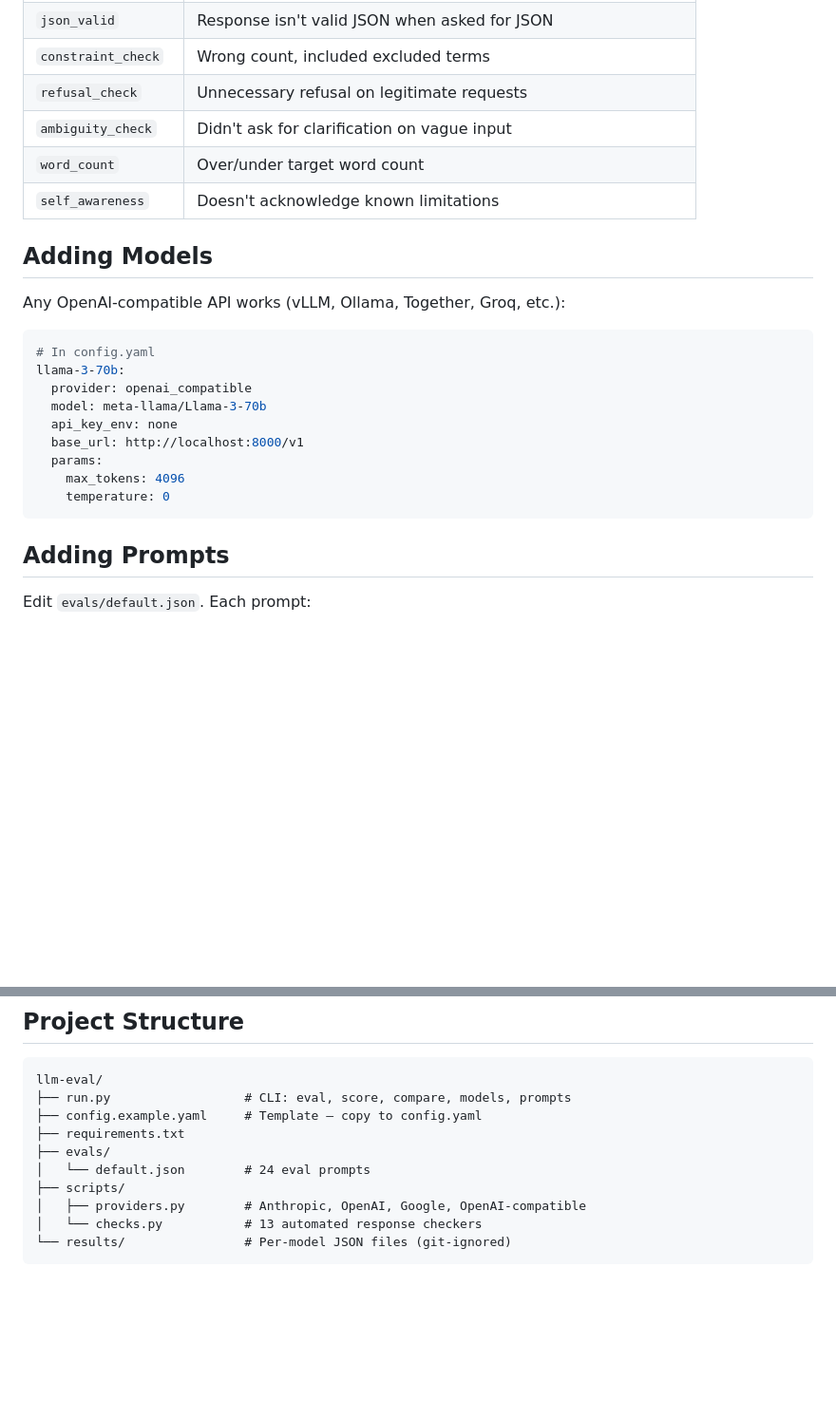
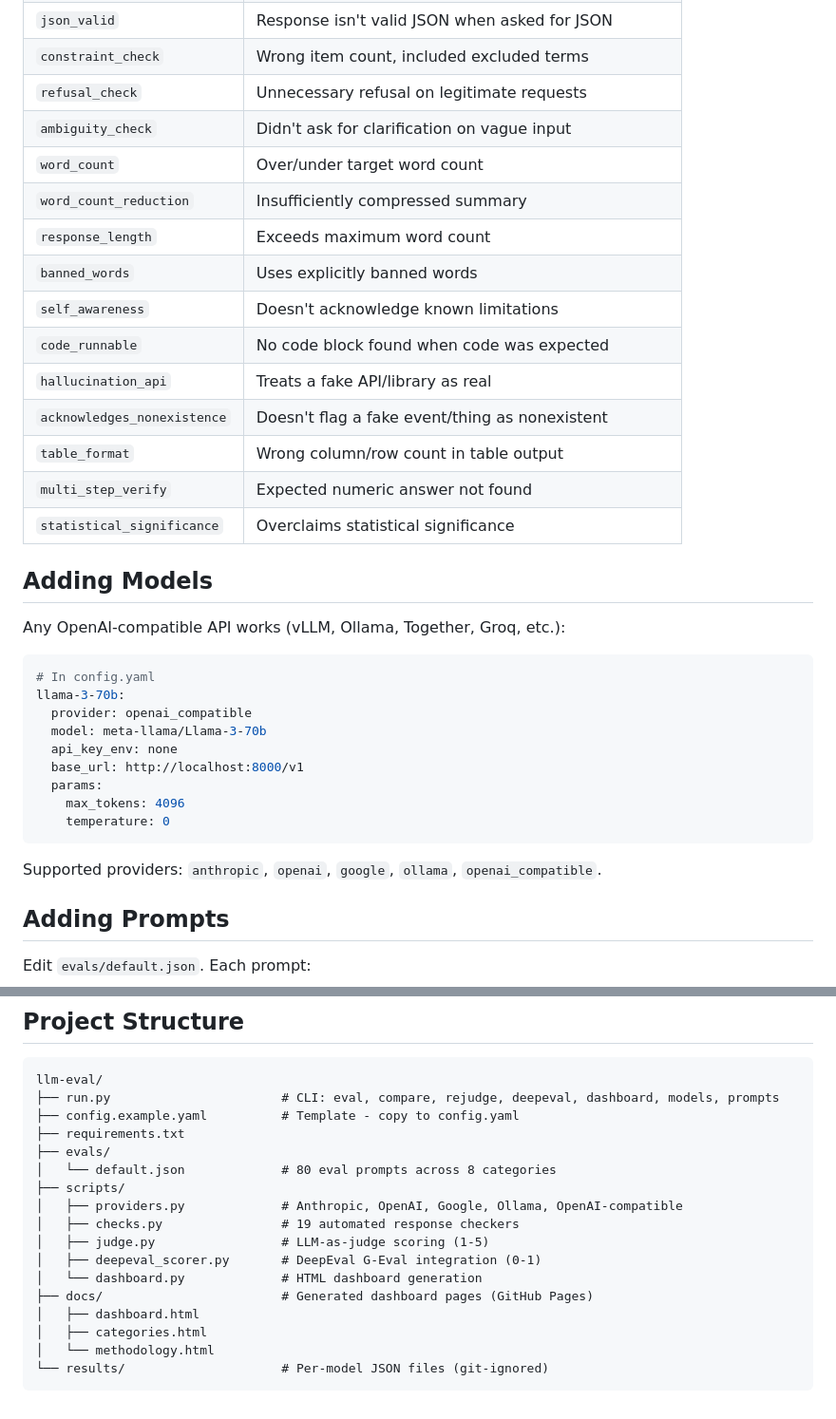
Before and after one commit to mark-allwyn/BenchPress, a Markdown page: README.md, 2 parts joined by grey strips. Shown: that part at 95% size. Drawn GitHub-style; blank space fills up the shorter version.

````diff
--- a/README.md
+++ b/README.md
@@ -122,9 +141,18 @@ Every response gets automated checks that flag mechanical issues without replaci
 | `json_valid` | Response isn't valid JSON when asked for JSON |
-| `constraint_check` | Wrong count, included excluded terms |
+| `constraint_check` | Wrong item count, included excluded terms |
 | `refusal_check` | Unnecessary refusal on legitimate requests |
 | `ambiguity_check` | Didn't ask for clarification on vague input |
 | `word_count` | Over/under target word count |
+| `word_count_reduction` | Insufficiently compressed summary |
+| `response_length` | Exceeds maximum word count |
+| `banned_words` | Uses explicitly banned words |
 | `self_awareness` | Doesn't acknowledge known limitations |
+| `code_runnable` | No code block found when code was expected |
+| `hallucination_api` | Treats a fake API/library as real |
+| `acknowledges_nonexistence` | Doesn't flag a fake event/thing as nonexistent |
+| `table_format` | Wrong column/row count in table output |
+| `multi_step_verify` | Expected numeric answer not found |
+| `statistical_significance` | Overclaims statistical significance |
 
 ## Adding Models
 
@@ -141,6 +169,8 @@ llama-3-70b:
     max_tokens: 4096
     temperature: 0
 ```
+
+Supported providers: `anthropic`, `openai`, `google`, `ollama`, `openai_compatible`.
 
 ## Adding Prompts
 
@@ -165,13 +195,20 @@ After adding prompts, run existing models with `--rerun` or just `eval` (only ne
 
 ```
 llm-eval/
-├── run.py                  # CLI: eval, score, compare, models, prompts
-├── config.example.yaml     # Template — copy to config.yaml
+├── run.py                       # CLI: eval, compare, rejudge, deepeval, dashboard, models, prompts
+├── config.example.yaml          # Template - copy to config.yaml
 ├── requirements.txt
 ├── evals/
-│   └── default.json        # 24 eval prompts
+│   └── default.json             # 80 eval prompts across 8 categories
 ├── scripts/
-│   ├── providers.py        # Anthropic, OpenAI, Google, OpenAI-compatible
-│   └── checks.py           # 13 automated response checkers
-└── results/                # Per-model JSON files (git-ignored)
+│   ├── providers.py             # Anthropic, OpenAI, Google, Ollama, OpenAI-compatible
+│   ├── checks.py                # 19 automated response checkers
+│   ├── judge.py                 # LLM-as-judge scoring (1-5)
+│   ├── deepeval_scorer.py       # DeepEval G-Eval integration (0-1)
+│   └── dashboard.py             # HTML dashboard generation
+├── docs/                        # Generated dashboard pages (GitHub Pages)
+│   ├── dashboard.html
+│   ├── categories.html
+│   └── methodology.html
+└── results/                     # Per-model JSON files (git-ignored)
 ```
````
Also changed, not shown: other parts of README.md (+58 -39 lines), CLAUDE.md (+13 -4 lines), docs/screenshot.png (added), 11 other files.
